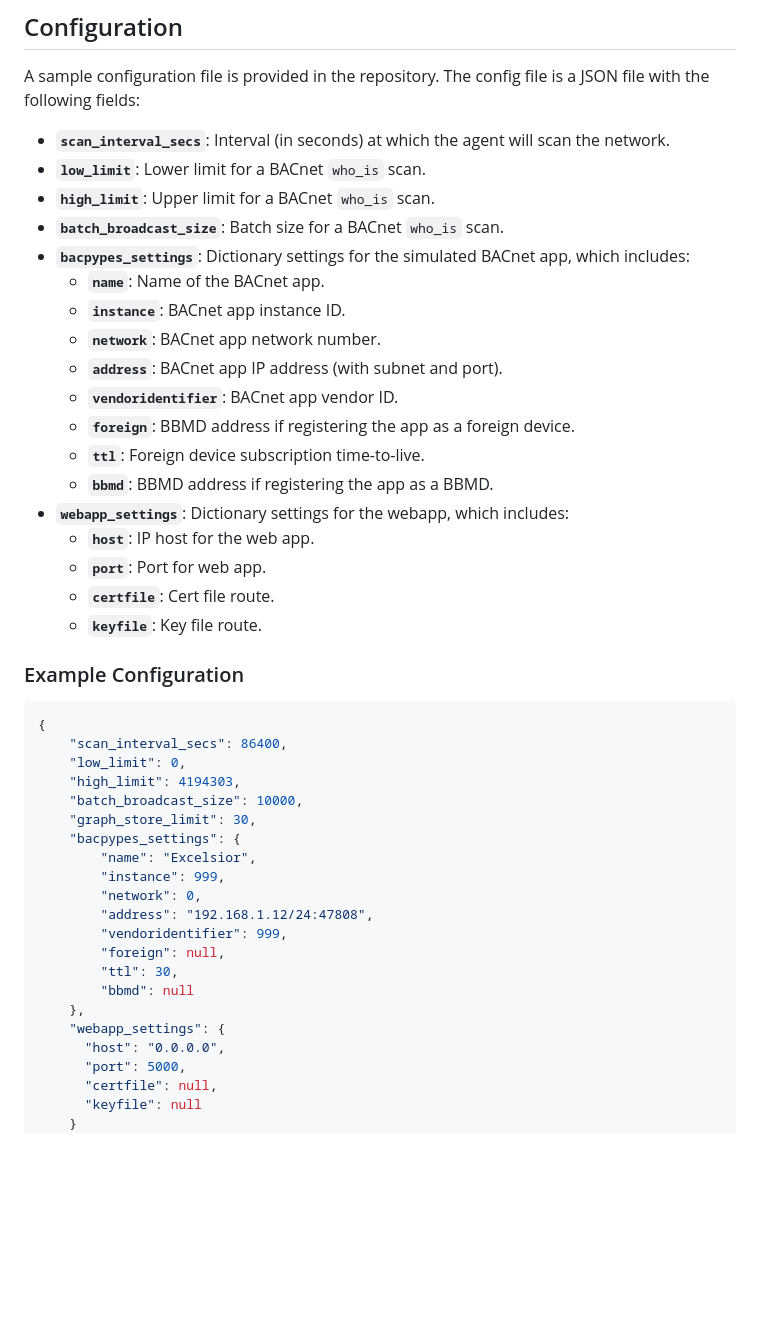
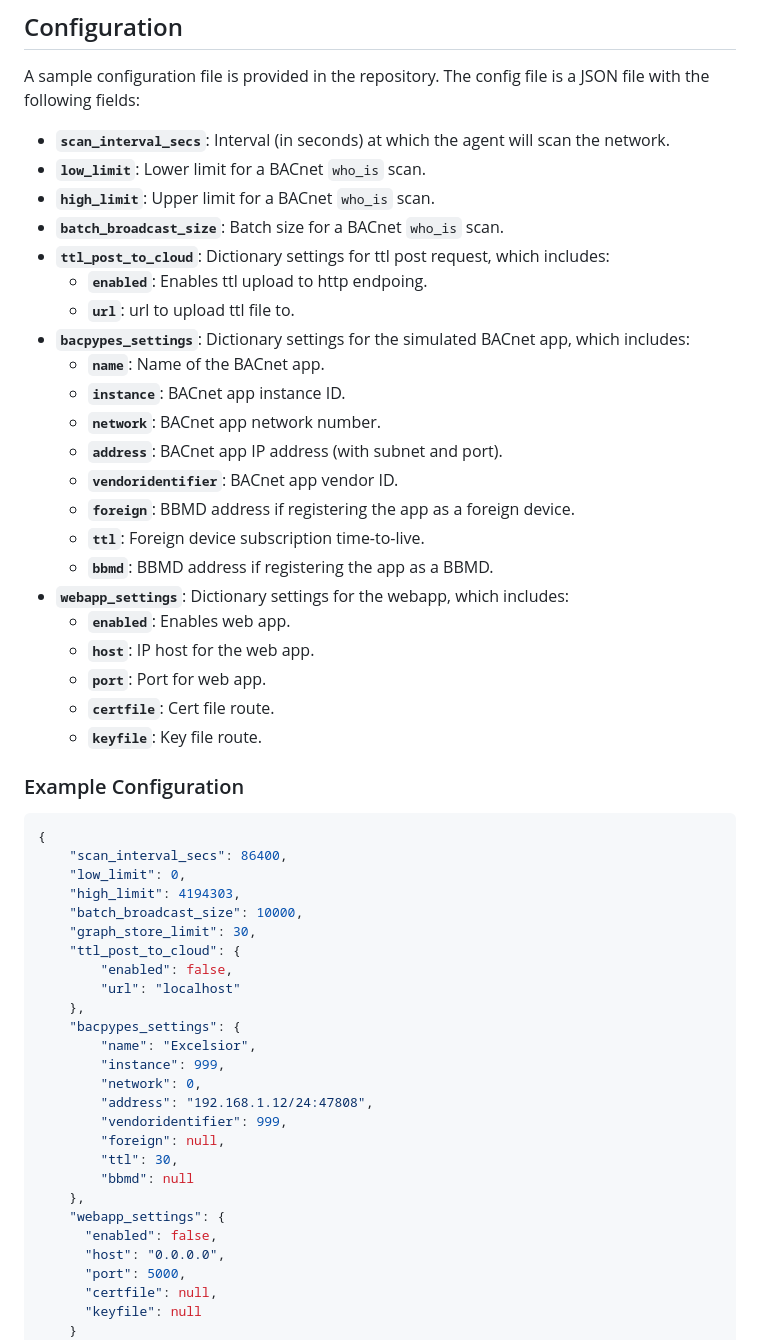
Before and after one commit to ACE-IoT-Solutions/grasshopper, a Markdown page: README.md, the part around the change. GitHub-like rendering; blank space fills up the shorter version.

Commit message:
Updates readme to include the post to cloud info and webapp_settings enabled

```diff
--- a/README.md
+++ b/README.md
@@ -131,6 +131,9 @@ A sample configuration file is provided in the repository. The config file is a
 - **`low_limit`**: Lower limit for a BACnet `who_is` scan.
 - **`high_limit`**: Upper limit for a BACnet `who_is` scan.
 - **`batch_broadcast_size`**: Batch size for a BACnet `who_is` scan.
+- **`ttl_post_to_cloud`**: Dictionary settings for ttl post request, which includes:
+  - **`enabled`**: Enables ttl upload to http endpoing.
+  - **`url`**: url to upload ttl file to.
 - **`bacpypes_settings`**: Dictionary settings for the simulated BACnet app, which includes:
   - **`name`**: Name of the BACnet app.
   - **`instance`**: BACnet app instance ID.
@@ -141,6 +144,7 @@ A sample configuration file is provided in the repository. The config file is a
   - **`ttl`**: Foreign device subscription time-to-live.
   - **`bbmd`**: BBMD address if registering the app as a BBMD.
 - **`webapp_settings`**: Dictionary settings for the webapp, which includes:
+  - **`enabled`**: Enables web app.
   - **`host`**: IP host for the web app.
   - **`port`**: Port for web app.
   - **`certfile`**: Cert file route.
@@ -155,6 +159,10 @@ A sample configuration file is provided in the repository. The config file is a
     "high_limit": 4194303,
     "batch_broadcast_size": 10000,
     "graph_store_limit": 30,
+    "ttl_post_to_cloud": {
+        "enabled": false,
+        "url": "localhost"
+    },
     "bacpypes_settings": {
         "name": "Excelsior",
         "instance": 999,
@@ -166,6 +174,7 @@ A sample configuration file is provided in the repository. The config file is a
         "bbmd": null
     },
     "webapp_settings": {
+      "enabled": false,
       "host": "0.0.0.0",
       "port": 5000,
       "certfile": null,
```
